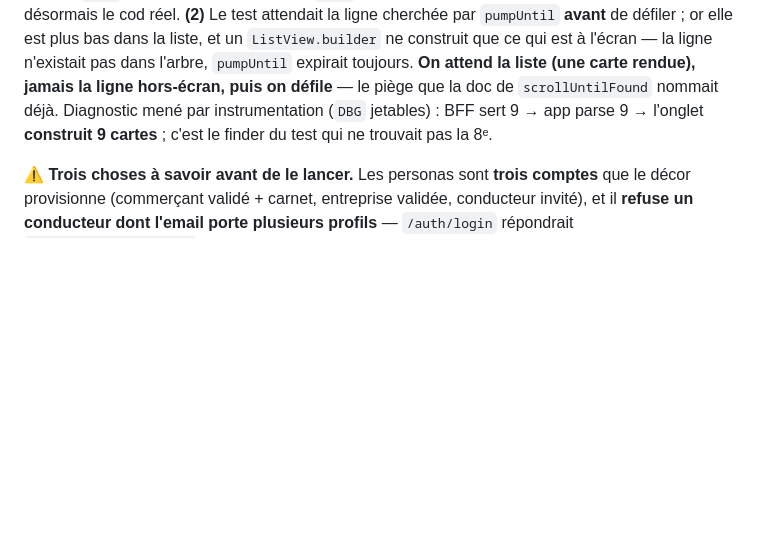
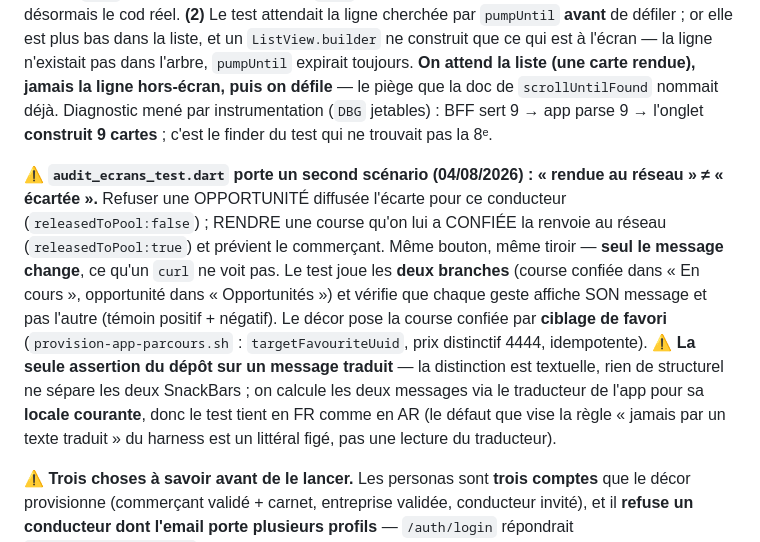
Before and after one commit to ecolealgerienne-ui/echango-delivery, a Markdown page: CLAUDE.md, the part around the change. Rendered like a GitHub page; blank space fills up the shorter version.

Commit message:
CLAUDE.md : documenter le 2e scénario émulateur (« rendue au réseau » ≠ « écartée »)
Co-Authored-By: Claude Opus 4.8 <noreply@anthropic.com>

```diff
--- a/CLAUDE.md
+++ b/CLAUDE.md
@@ -408,6 +408,8 @@ Détail complet, et les cinq défauts trouvés dans les tests eux-mêmes, dans l
 
 ⚠️ **`audit_ecrans_test.dart` — premier scénario d'audit, et deux défauts d'outillage trouvés en le faisant passer (04/08/2026).** Le scénario : le conducteur ouvre une opportunité à encaisser et la fiche montre **deux montants distincts** — ce qu'il encaisse à la porte (`cod_amount`) et sa rémunération (`price`) —, ce qu'un `curl` ne peut pas voir. Aucun des deux défauts n'était dans le produit : **(1)** `provision-app-parcours.sh` reconnaissait la course encaissée à son **prix** et réutilisait une course héritée d'un run précédent **sans vérifier son `cod_amount`**, puis imprimait la valeur canned `1950` alors que la course portait `2727` — le contrat mentait sur le décor (règle 10) ; il relit désormais le cod réel. **(2)** Le test attendait la ligne cherchée par `pumpUntil` **avant** de défiler ; or elle est plus bas dans la liste, et un `ListView.builder` ne construit que ce qui est à l'écran — la ligne n'existait pas dans l'arbre, `pumpUntil` expirait toujours. **On attend la liste (une carte rendue), jamais la ligne hors-écran, puis on défile** — le piège que la doc de `scrollUntilFound` nommait déjà. Diagnostic mené par instrumentation (`DBG` jetables) : BFF sert 9 → app parse 9 → l'onglet **construit 9 cartes** ; c'est le finder du test qui ne trouvait pas la 8ᵉ.
 
+⚠️ **`audit_ecrans_test.dart` porte un second scénario (04/08/2026) : « rendue au réseau » ≠ « écartée ».** Refuser une OPPORTUNITÉ diffusée l'écarte pour ce conducteur (`releasedToPool:false`) ; RENDRE une course qu'on lui a CONFIÉE la renvoie au réseau (`releasedToPool:true`) et prévient le commerçant. Même bouton, même tiroir — **seul le message change**, ce qu'un `curl` ne voit pas. Le test joue les **deux branches** (course confiée dans « En cours », opportunité dans « Opportunités ») et vérifie que chaque geste affiche SON message et pas l'autre (témoin positif + négatif). Le décor pose la course confiée par **ciblage de favori** (`provision-app-parcours.sh` : `targetFavouriteUuid`, prix distinctif 4444, idempotente). ⚠️ **La seule assertion du dépôt sur un message traduit** — la distinction est textuelle, rien de structurel ne sépare les deux SnackBars ; on calcule les deux messages via le traducteur de l'app pour sa **locale courante**, donc le test tient en FR comme en AR (le défaut que vise la règle « jamais par un texte traduit » du harness est un littéral figé, pas une lecture du traducteur).
+
 ⚠️ **Trois choses à savoir avant de le lancer.** Les personas sont **trois comptes** que le décor provisionne (commerçant validé + carnet, entreprise validée, conducteur invité), et il **refuse un conducteur dont l'email porte plusieurs profils** — `/auth/login` répondrait `requiresRoleSelection` et l'écran attendrait un clic. Les plafonds sont **10 inscriptions par heure** et **5 connexions par minute** (`auth.controller.ts`) : la suite des scénarios consomme huit inscriptions, les parcours une ; le compteur étant un état de service, un `docker restart echango_bff_app` vaut l'heure fraîche. Enfin `android/gradle.properties` fait lire à Gradle un magasin **PKCS12 dérivé du magasin de certificats Windows** : sans lui la compilation échoue en `PKIX path building failed`, le JetBrains Runtime d'Android Studio n'embarquant pas SunMSCAPI — motif complet dans le fichier.
 
 ### Outils d'exploitation
```
